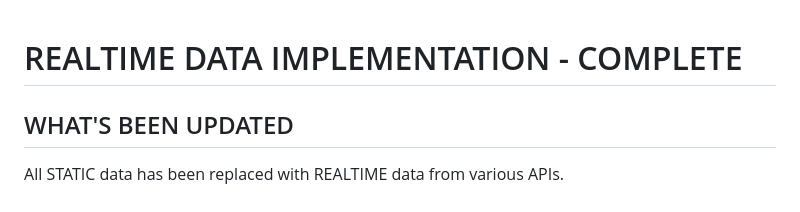
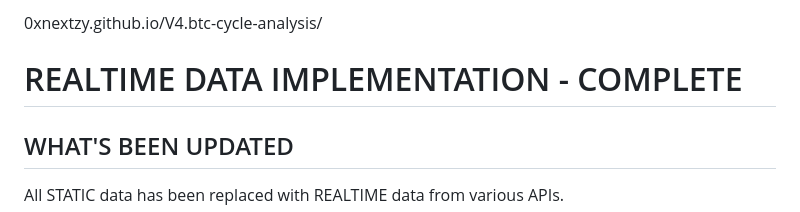
Before and after one commit to 0xnextzy/V4.btc-cycle-analysis, a Markdown page: README.md, the part around the change. GitHub-like rendering.

```diff
--- a/README.md
+++ b/README.md
@@ -1,5 +1,7 @@
+
+0xnextzy.github.io/V4.btc-cycle-analysis/
+
 # REALTIME DATA IMPLEMENTATION - COMPLETE
-
 ## WHAT'S BEEN UPDATED
 
 All STATIC data has been replaced with REALTIME data from various APIs.
```
